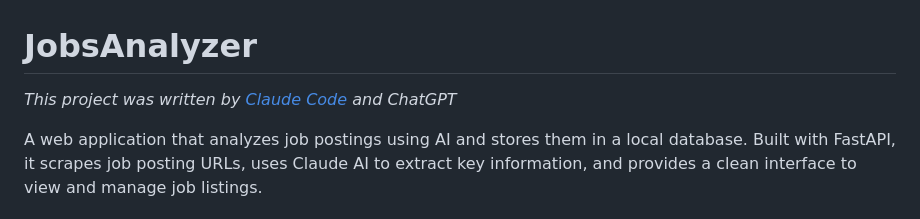
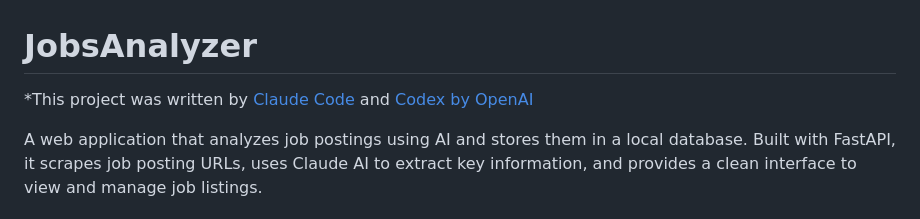
Before and after one commit to ozgung/JobsAnalyzer, a Markdown page: README.md, the part around the change. GitHub-like rendering.

Commit message:
Update README credit to Codex by OpenAI link

```diff
--- a/README.md
+++ b/README.md
@@ -1,6 +1,6 @@
 # JobsAnalyzer
 
-*This project was written by [Claude Code](https://claude.ai/code) and ChatGPT*
+*This project was written by [Claude Code](https://claude.ai/code) and [Codex by OpenAI](https://openai.com/codex/)
 
 A web application that analyzes job postings using AI and stores them in a local database. Built with FastAPI, it scrapes job posting URLs, uses Claude AI to extract key information, and provides a clean interface to view and manage job listings.
 
```
